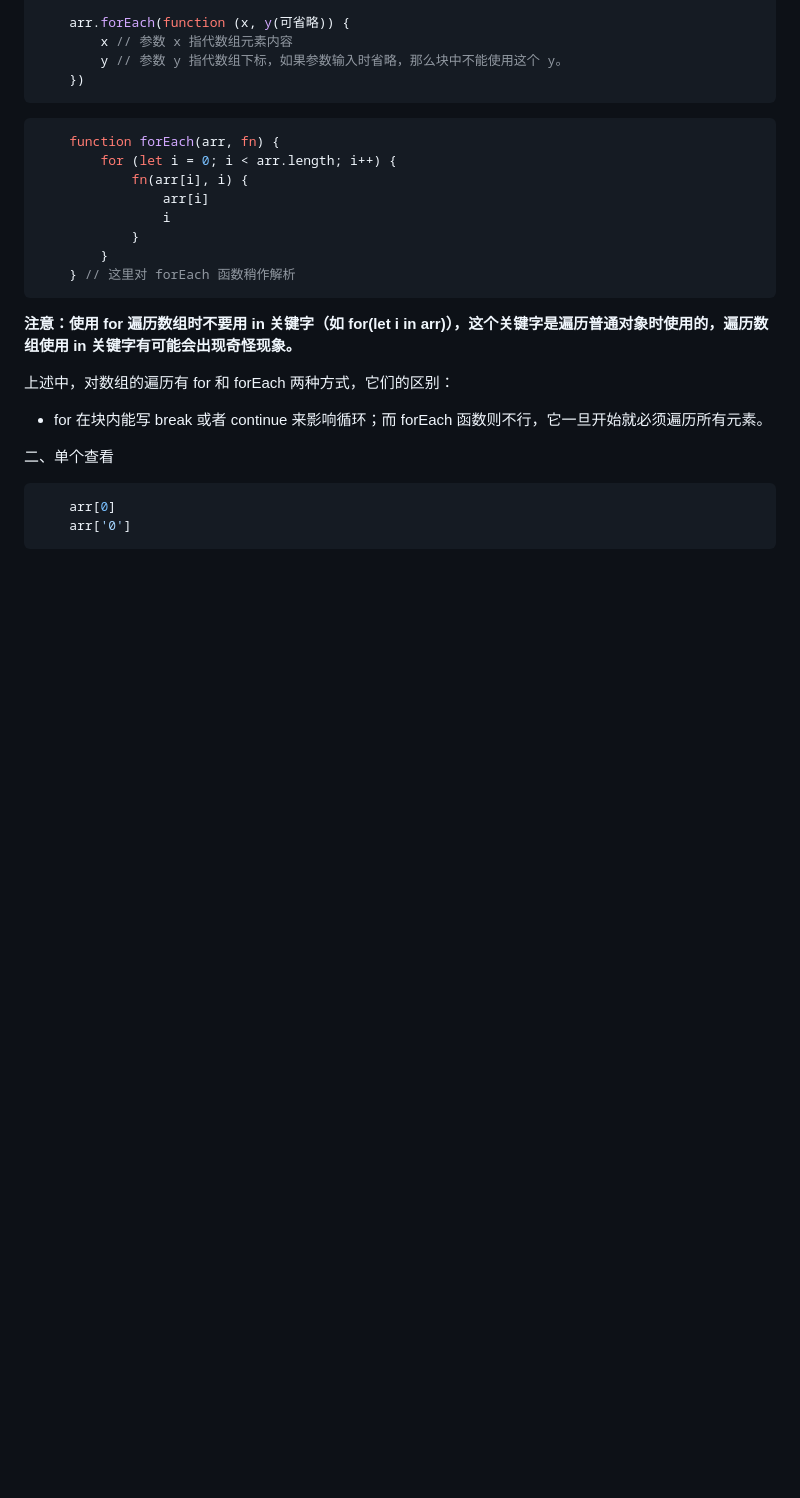
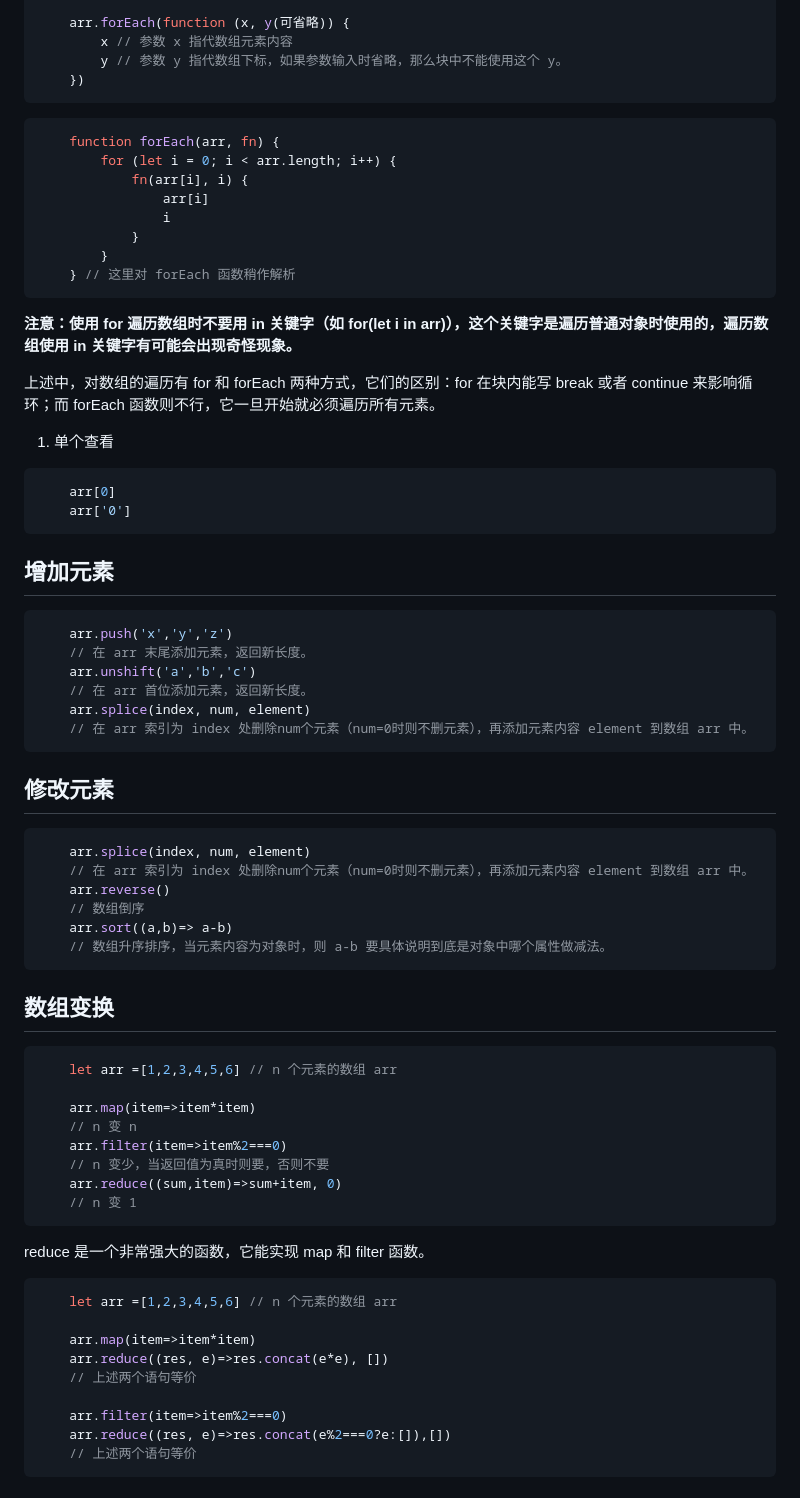
Before and after one commit to presentlid/2022_03_02, a Markdown page: JSArray.md, the part around the change printed below. GitHub-like rendering; blank space fills up the shorter version.

Commit message:
完成JS数组

````diff
--- a/JSArray.md
+++ b/JSArray.md
@@ -84,11 +84,56 @@ JS的伪数组中，有 '0': xxx, '1': yyy, '2': zzz ..., length: x 这些元素
 
 <strong>注意：使用 for 遍历数组时不要用 in 关键字（如 for(let i in arr)），这个关键字是遍历普通对象时使用的，遍历数组使用 in 关键字有可能会出现奇怪现象。</strong>
 
-上述中，对数组的遍历有 for 和 forEach 两种方式，它们的区别：
-* for 在块内能写 break 或者 continue 来影响循环；而 forEach 函数则不行，它一旦开始就必须遍历所有元素。
+上述中，对数组的遍历有 for 和 forEach 两种方式，它们的区别：for 在块内能写 break 或者 continue 来影响循环；而 forEach 函数则不行，它一旦开始就必须遍历所有元素。
 
-二、单个查看
+1. 单个查看
 ``` JavaScript
     arr[0]
     arr['0']
 ```
+
+## 增加元素
+``` JavaScript
+    arr.push('x','y','z')
+    // 在 arr 末尾添加元素，返回新长度。
+    arr.unshift('a','b','c')
+    // 在 arr 首位添加元素，返回新长度。
+    arr.splice(index, num, element)
+    // 在 arr 索引为 index 处删除num个元素（num=0时则不删元素），再添加元素内容 element 到数组 arr 中。
+```
+
+## 修改元素
+``` JavaScript
+    arr.splice(index, num, element)
+    // 在 arr 索引为 index 处删除num个元素（num=0时则不删元素），再添加元素内容 element 到数组 arr 中。
+    arr.reverse()
+    // 数组倒序
+    arr.sort((a,b)=> a-b)
+    // 数组升序排序，当元素内容为对象时，则 a-b 要具体说明到底是对象中哪个属性做减法。
+```
+
+## 数组变换
+``` JavaScript
+    let arr =[1,2,3,4,5,6] // n 个元素的数组 arr
+
+    arr.map(item=>item*item)
+    // n 变 n
+    arr.filter(item=>item%2===0)
+    // n 变少，当返回值为真时则要，否则不要
+    arr.reduce((sum,item)=>sum+item, 0)
+    // n 变 1
+```
+
+reduce 是一个非常强大的函数，它能实现 map 和 filter 函数。
+``` JavaScript
+    let arr =[1,2,3,4,5,6] // n 个元素的数组 arr
+
+    arr.map(item=>item*item)
+    arr.reduce((res, e)=>res.concat(e*e), [])
+    // 上述两个语句等价
+
+    arr.filter(item=>item%2===0)
+    arr.reduce((res, e)=>res.concat(e%2===0?e:[]),[])
+    // 上述两个语句等价
+```
+
````
Also changed, not shown: other parts of JSArray.md (+8 -1 lines), images/i5.jpg (added), images/i6.jpg (added).
